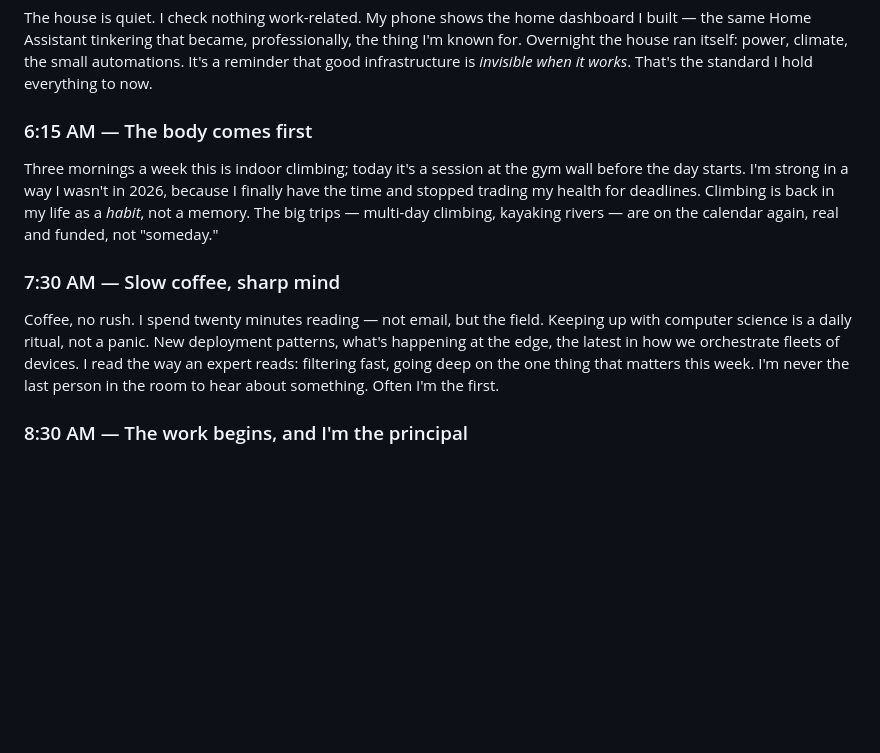
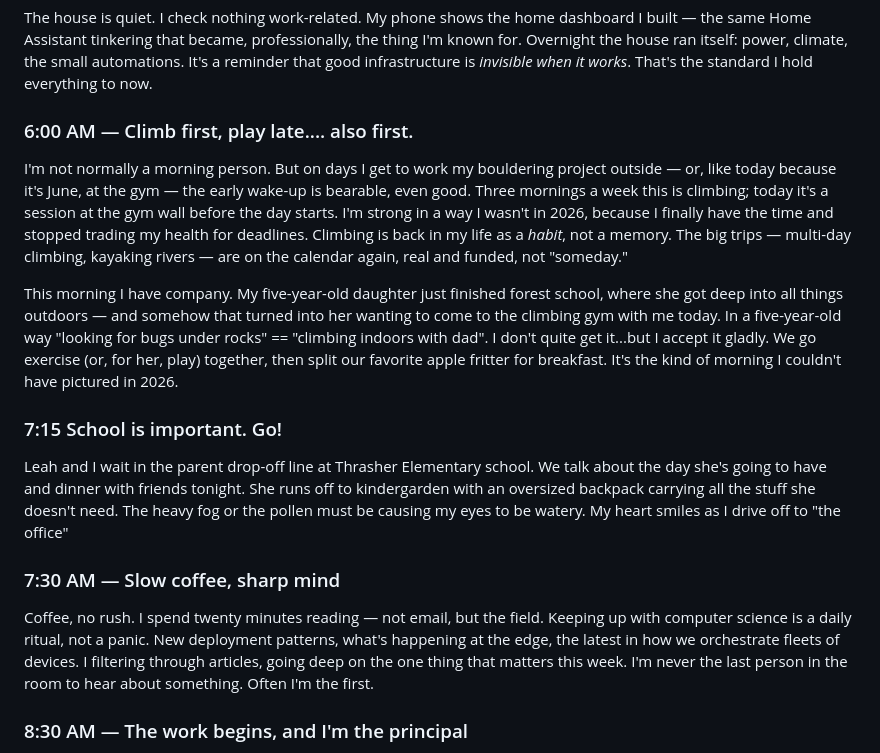
Before and after one commit to thedavidhanks/vivid-vision-sam-e, a Markdown page: vivid-vision-2031_smelly-cat.md, the part around one of its changes. Rendered like a GitHub page; blank space fills up the shorter version.

```diff
--- a/vivid-vision-2031_smelly-cat.md
+++ b/vivid-vision-2031_smelly-cat.md
@@ -24,11 +24,16 @@ I wake up without dread. No 7:00 AM scramble, no commute hanging over me. The re
 
 The house is quiet. I check nothing work-related. My phone shows the home dashboard I built — the same Home Assistant tinkering that became, professionally, the thing I'm known for. Overnight the house ran itself: power, climate, the small automations. It's a reminder that good infrastructure is *invisible when it works*. That's the standard I hold everything to now.
 
-### 6:15 AM — The body comes first
-Three mornings a week this is indoor climbing; today it's a session at the gym wall before the day starts. I'm strong in a way I wasn't in 2026, because I finally have the time and stopped trading my health for deadlines. Climbing is back in my life as a *habit*, not a memory. The big trips — multi-day climbing, kayaking rivers — are on the calendar again, real and funded, not "someday."
+### 6:00 AM — Climb first, play late.... also first.
+I'm not normally a morning person. But on days I get to work my bouldering project outside — or, like today because it's June, at the gym — the early wake-up is bearable, even good. Three mornings a week this is climbing; today it's a session at the gym wall before the day starts. I'm strong in a way I wasn't in 2026, because I finally have the time and stopped trading my health for deadlines. Climbing is back in my life as a *habit*, not a memory. The big trips — multi-day climbing, kayaking rivers — are on the calendar again, real and funded, not "someday."
+
+This morning I have company. My five-year-old daughter just finished forest school, where she got deep into all things outdoors — and somehow that turned into her wanting to come to the climbing gym with me today. In a five-year-old way "looking for bugs under rocks" == "climbing indoors with dad".  I don't quite get it...but I accept it gladly. We go exercise (or, for her, play) together, then split our favorite apple fritter for breakfast. It's the kind of morning I couldn't have pictured in 2026.
+
+### 7:15 School is important.  Go!
+Leah and I wait in the parent drop-off line at Thrasher Elementary school.  We talk about the day she's going to have and dinner with friends tonight.  She runs off to kindergarden with an oversized backpack carrying all the stuff she doesn't need.  The heavy fog or the pollen must be causing my eyes to be watery.  My heart smiles as I drive off to "the office"
 
 ### 7:30 AM — Slow coffee, sharp mind
-Coffee, no rush. I spend twenty minutes reading — not email, but the field. Keeping up with computer science is a daily ritual, not a panic. New deployment patterns, what's happening at the edge, the latest in how we orchestrate fleets of devices. I read the way an expert reads: filtering fast, going deep on the one thing that matters this week. I'm never the last person in the room to hear about something. Often I'm the first.
+Coffee, no rush. I spend twenty minutes reading — not email, but the field. Keeping up with computer science is a daily ritual, not a panic. New deployment patterns, what's happening at the edge, the latest in how we orchestrate fleets of devices. I filtering through articles, going deep on the one thing that matters this week. I'm never the last person in the room to hear about something. Often I'm the first.
 
 ### 8:30 AM — The work begins, and I'm the principal
 I sit down as **Principal Engineer for Physical & Edge Infrastructure** at Rice. That title means something specific: when the hard infrastructure-deployment questions come up — the ones that span software, hardware, and the messy physical campus — they come to me. I'm the expert. The pivot I made in 2021 is complete; I didn't just join the field, I reached the top of a corner of it.
```
Also changed, not shown: other parts of vivid-vision-2031_smelly-cat.md (+10 -8 lines), vivid-vision_2031_sky-net.md (added, +118 -0 lines).
